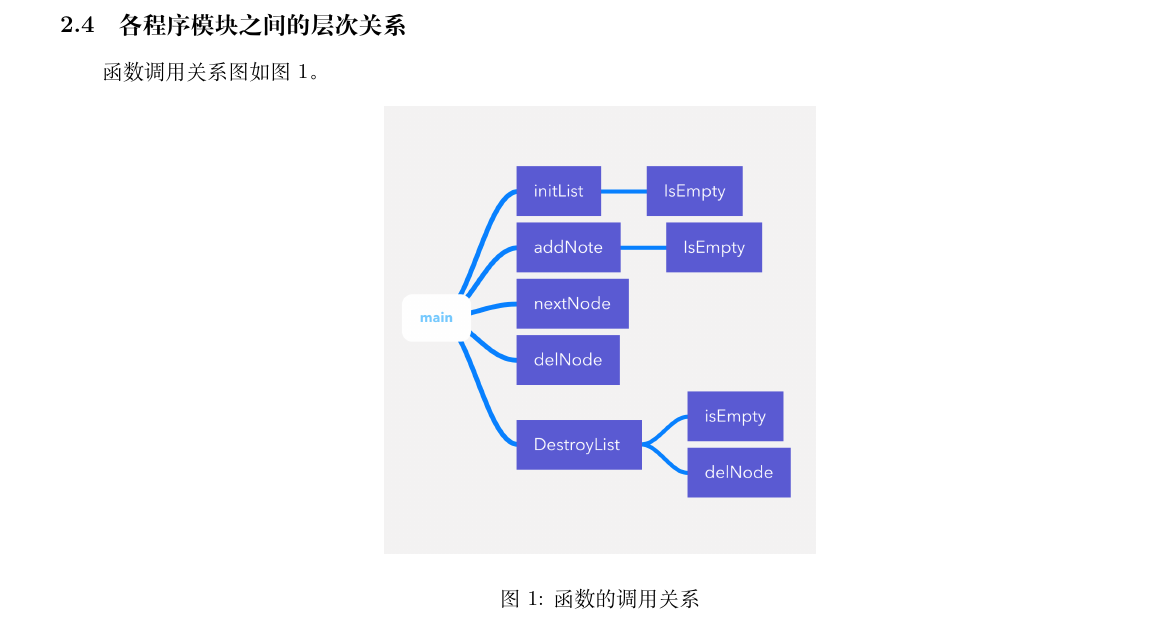
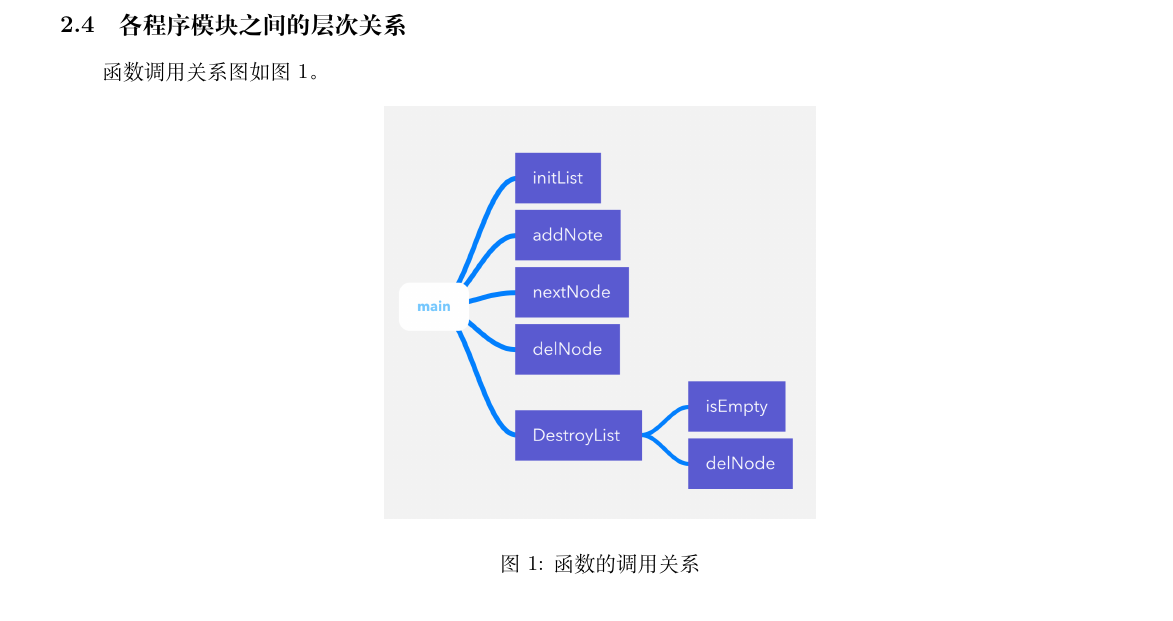
Before and after one commit to xqmmcqs/DS_Work, a LaTeX document (Lab1/Report.tex): part of page 5 of 13, cut so that both start at the same text. Compiled offline with XeLaTeX; a missing font is replaced by an installed copy or a similar font.

Commit message:
bug fixed

```diff
--- a/Lab1/Report.tex
+++ b/Lab1/Report.tex
@@ -295,7 +295,7 @@ void destroyList(List * plist);
 
 \begin{figure}[htbp]
 
-    \centering\includegraphics[width=0.4\textwidth]{./Images/pic1.png}
+    \centering\includegraphics[width=0.4\textwidth]{./Images/pic1.jpg}
 
     \caption{函数的调用关系}
 
```
Also changed, not shown: Lab1/Images/pic1.PNG (deleted), Lab1/Images/pic1.jpg (added), Lab1/Report.pdf.
